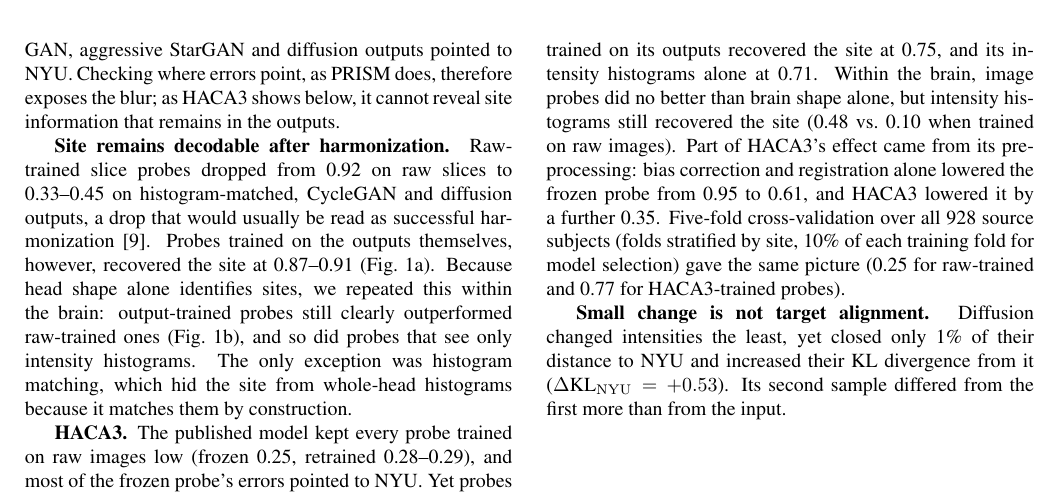
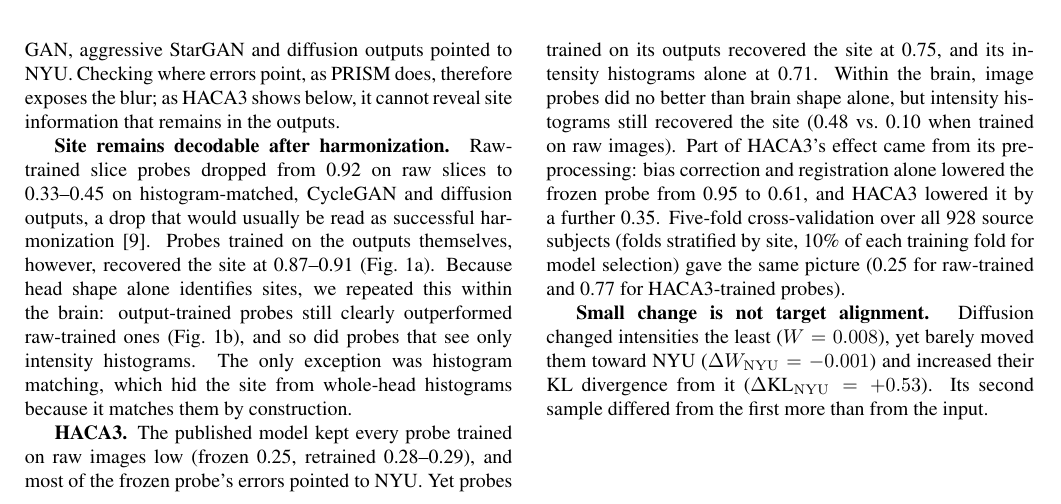
Before and after one commit to muqsitamir/HarmonIt, a LaTeX paper (paper/isbi2027/main.tex): part of page 3 of 4, cut so that both start at the same text. Compiled offline with pdfLaTeX.

Commit message:
Results: diffusion alignment stated with the table's quantities

```diff
--- a/paper/isbi2027/main.tex
+++ b/paper/isbi2027/main.tex
@@ -108,7 +108,7 @@ The first four are trained on raw images and tested on each method's outputs (Ta
 
 \textbf{HACA3.} The published model kept every probe trained on raw images low (frozen 0.25, retrained 0.28--0.29), and most of the frozen probe's errors pointed to NYU. Yet probes trained on its outputs recovered the site at 0.75, and its intensity histograms alone at 0.71. Within the brain, image probes did no better than brain shape alone, but intensity histograms still recovered the site (0.48 vs.\ 0.10 when trained on raw images). Part of HACA3's effect came from its preprocessing: bias correction and registration alone lowered the frozen probe from 0.95 to 0.61, and HACA3 lowered it by a further 0.35. Five-fold cross-validation over all 928 source subjects (folds stratified by site, 10\% of each training fold for model selection) gave the same picture (0.25 for raw-trained and 0.77 for HACA3-trained probes).
 
-\textbf{Small change is not target alignment.} Diffusion changed intensities the least, yet closed only 1\% of their distance to NYU and increased their KL divergence from it ($\Delta$KL$_{\mathrm{NYU}}=+0.53$). Its second sample differed from the first more than from the input.
+\textbf{Small change is not target alignment.} Diffusion changed intensities the least ($W=0.008$), yet barely moved them toward NYU ($\Delta W_{\mathrm{NYU}}=-0.001$) and increased their KL divergence from it ($\Delta$KL$_{\mathrm{NYU}}=+0.53$). Its second sample differed from the first more than from the input.
 
 \section{Discussion}
 \label{sec:discussion}
```
Also changed, not shown: paper/isbi2027/main.pdf.
